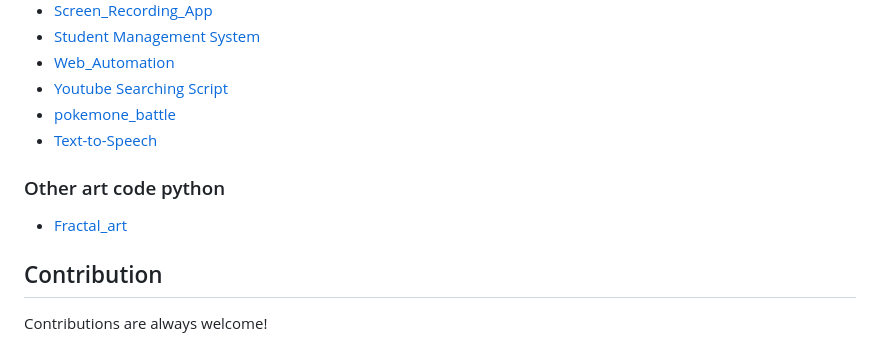
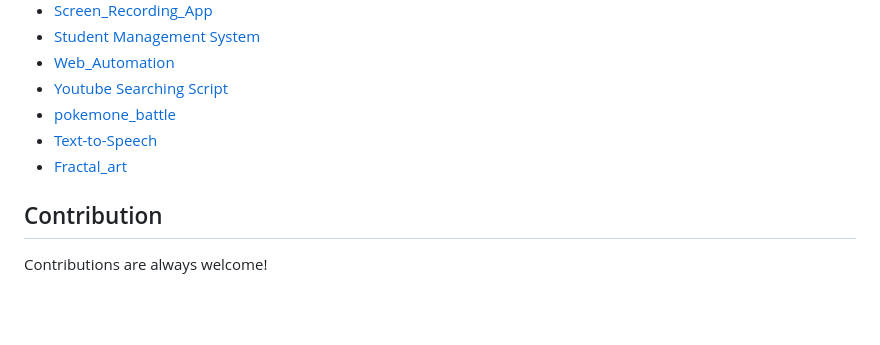
Before and after one commit to Shahrayar123/Python-Projects, a Markdown page: README.md, the part around the change. Drawn GitHub-style; blank space fills up the shorter version.

Commit message:
rewrite a readme.md

```diff
--- a/README.md
+++ b/README.md
@@ -46,9 +46,7 @@ This repository has the following Projects.
 - [Youtube Searching Script](https://github.com/Shahrayar123/Python-Projects/tree/master/Youtube%20Searching%20Script)
 - [pokemone_battle](https://github.com/Shahrayar123/Python-Projects/tree/master/pokemone_battle.py)
 - [Text-to-Speech](https://github.com/Shahrayar123/Python-Projects/tree/master/Text-to-Speech)
-
-### Other art code python
-- [Fractal_art](https://github.com/Shahrayar123/Python-Projects/tree/master/Fractal_art)
+- [Fractal_art](https://github.com/himanshus0764/Python-Projects/tree/master/Fractal_art)
 
 ## Contribution
 
```
